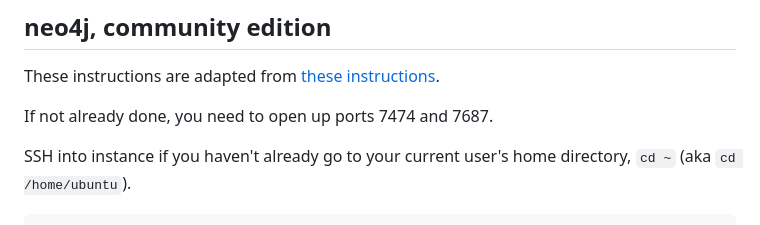
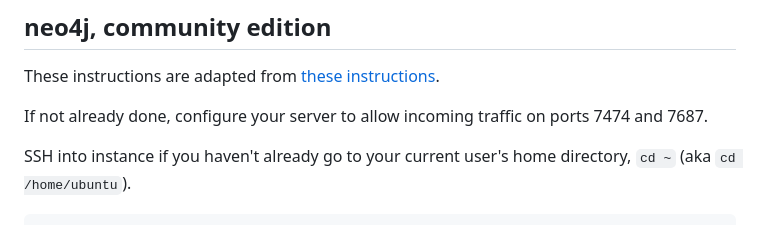
Before and after one commit to Pretty-Good-Freedom-Tech/hasenpfeffr-prepackaged, a Markdown page: docs/STEP1_NEO4J.md, the part around the change. Drawn GitHub-style.

```diff
--- a/docs/STEP1_NEO4J.md
+++ b/docs/STEP1_NEO4J.md
@@ -7,7 +7,7 @@ We will be installing neo4j community edition, neo4j graph data science, and APO
 
 These instructions are adapted from [these instructions](https://neo4j.com/docs/operations-manual/current/installation/linux/debian/#debian-installation).
 
-If not already done, you need to open up ports 7474 and 7687.
+If not already done, configure your server to allow incoming traffic on ports 7474 and 7687.
 
 SSH into instance if you haven't already go to your current user's home directory, `cd ~` (aka `cd /home/ubuntu`).
 
```
